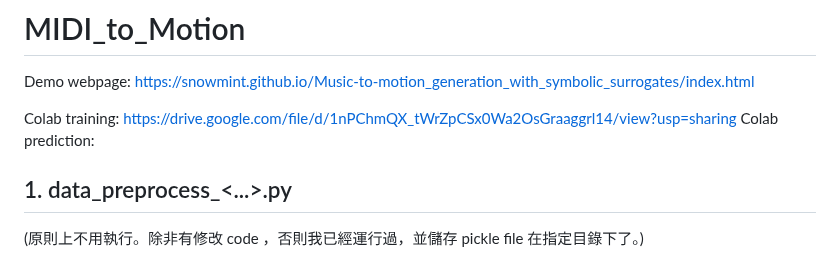
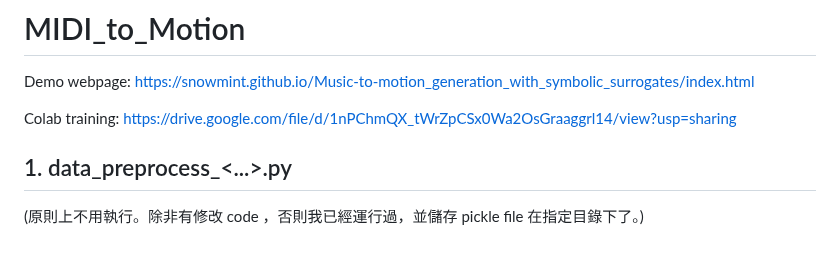
Before and after one commit to snowmint/Music-to-motion_generation_with_symbolic_surrogates, a Markdown page: README.md, the part around the change. GitHub-like rendering.

```diff
--- a/README.md
+++ b/README.md
@@ -2,7 +2,6 @@
 Demo webpage: https://snowmint.github.io/Music-to-motion_generation_with_symbolic_surrogates/index.html
 
 Colab training: https://drive.google.com/file/d/1nPChmQX_tWrZpCSx0Wa2OsGraaggrl14/view?usp=sharing
-Colab prediction:
 
 ## 1. data_preprocess_<...>.py
 (原則上不用執行。除非有修改 code ，否則我已經運行過，並儲存 pickle file 在指定目錄下了。)
```
